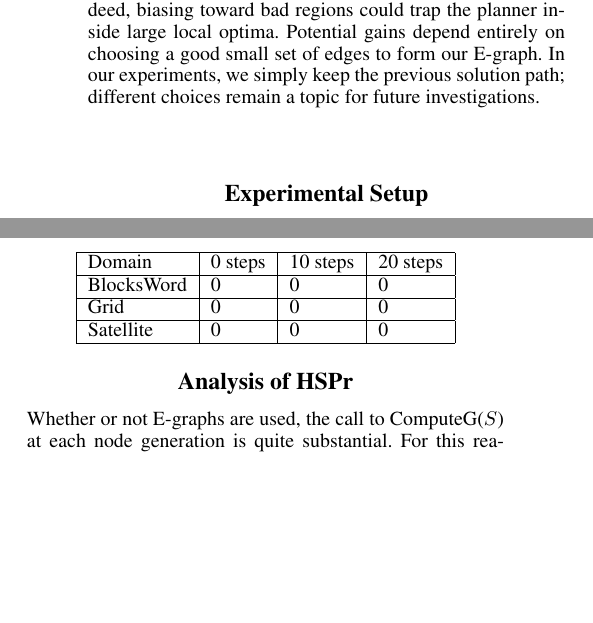
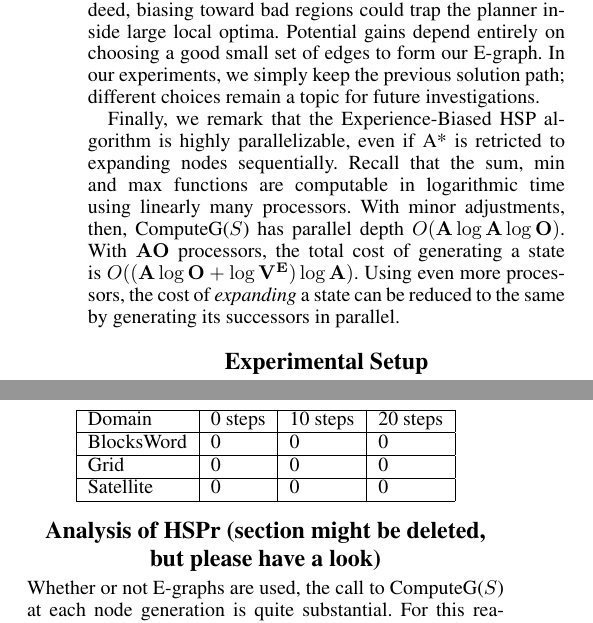
Before and after one commit to EbTech/HSP2, a LaTeX paper (AAAI_AuthorKit/paper.tex): two parts of the columns of page 4 of 5, joined at a grey line, cut so that both start at the same text, the shorter picture padded with empty space. The pictures show the PDF file AAAI_AuthorKit/paper.pdf that the author committed with the source.

Commit message:
Added paragraph on parallelizability

```diff
--- a/AAAI_AuthorKit/paper.tex
+++ b/AAAI_AuthorKit/paper.tex
@@ -262,6 +262,8 @@ However, E-graphs make no guarantee of improving the search time. Indeed, biasin
 Potential gains depend entirely on choosing a good small set of edges to form our E-graph.
 In our experiments, we simply keep the previous solution path; different choices remain a topic for future investigations.
 
+Finally, we remark that the Experience-Biased HSP algorithm is highly parallelizable, even if A* is retricted to expanding nodes sequentially. Recall that the sum, min and max functions are computable in logarithmic time using linearly many processors. With minor adjustments, then, ComputeG($S$) has parallel depth $O(\mathbf{A\log A\log O})$. With $\mathbf{AO}$ processors, the total cost of generating a state is $O(\mathbf{(A\log O + \log V^E)\log A})$. Using even more processors, the cost of \textit{expanding} a state can be reduced to the same by generating its successors in parallel.
+
 \section{Experimental Setup}
 
 We augmented the HSP planner code \cite{bonet2001planning} which won [AI COMPETITION IN 2000] with E-graphs. Our aim is to observe the effect of E-graphs on planning time given that we've already solved a closely related problem. To measure this, we run three searches for each problem instance. First, we run the original problem using standard HSP. Then, we generate a modified problem by moving the start and goal nodes randomly for X steps each. The second search solves the modified problem in the standard way. Finally, the third search solves the modified problem using as E-graph a random Y\% of the path obtained from the first search. The reason for saving only a portion of the previous experience is to simulate the effects of disconnected E-graphs, as might arise after multiple searches. Our main comparisons will be between the number of nodes generated in the second and third searches. In practice, the times followed similar ratios to the number of nodes generated; as one would expect from the analyis in [PREVIOUS SECTION] since the E-graph resulting from Y\% of a single path is very small.
@@ -286,7 +288,7 @@ The plot shows speedup (i.e. ratio of nodes generated in the second and third se
     \end{tabular}
 \end{center}
 
-\section{Analysis of HSPr}
+\section{Analysis of HSPr (section might be deleted, but please have a look)}
 
 Whether or not E-graphs are used, the call to ComputeG($S$) at each node generation is quite substantial. For this reason, a variant of HSP, called HSPr, searches the regression space of STRIPS, where each node represents a ``subgoal". The search proceeds backward from the goal. In this case, the heuristic must estimate the cost to achieve a given state $S$ (considered as a subgoal) from the initial state $I$. A single preprocessing call to ComputeG($I$) allows each $h^{HSPr}(S) = g_I(S)$ to be computed in $O(\mathbf{A})$ time.
 
```
Also changed, not shown: AAAI_AuthorKit/paper.pdf.
